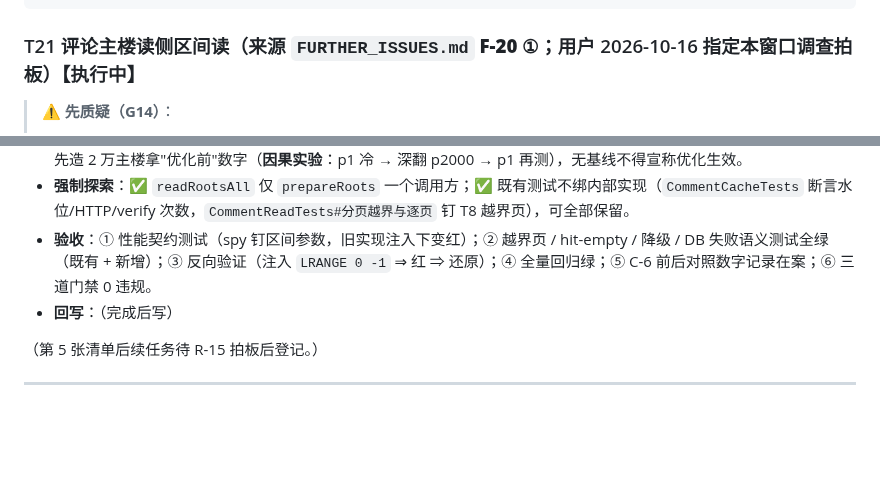
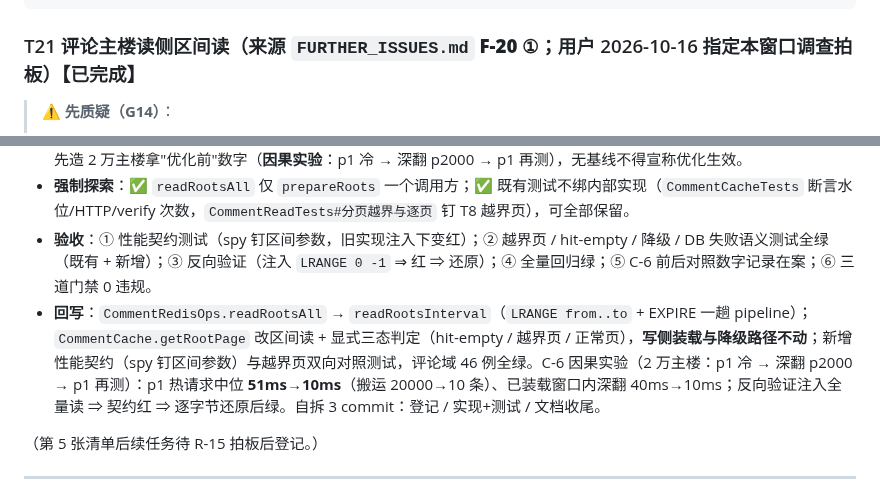
Before and after one commit to YJhhhaaa06/MySpringTV, a Markdown page: .docs/task/CURRENT_TASKS.md, 2 parts joined by grey strips. Rendered like a GitHub page; blank space fills up the shorter version.

Commit message:
T21 文档收尾:速查收编T21行+任务回写+F-20①标已交付;三道门禁0违规

````diff
--- a/.docs/task/CURRENT_TASKS.md
+++ b/.docs/task/CURRENT_TASKS.md
@@ -73,7 +73,7 @@
 * **回写**：（完成后三句内写清改了什么、验证结果；探索过程不写）
 ```
 
-### T21 评论主楼读侧**区间读**（来源 `FURTHER_ISSUES.md` **F-20 ①**；用户 2026-10-16 指定本窗口调查拍板）【执行中】
+### T21 评论主楼读侧**区间读**（来源 `FURTHER_ISSUES.md` **F-20 ①**；用户 2026-10-16 指定本窗口调查拍板）【已完成】
 
 > ⚠️ **先质疑（G14）**：
 > - **任务**：本仓无真实流量 ⇒ 无真实性能问题；修它的正当性 = 「决策可追溯」的**形态收口**（"负载与请求无关"巡检的第一题，与 T14 同族），**已知代价后选择做**，不宣称"解决了性能问题"。
@@ -84,7 +84,7 @@
 * **红线边界**：不动缓存格式（LIST 结构 / TTL / 失效三件套）；不动写侧窗口装载；不破 `PageResult` 信封；**降级路径形态维持**（Redis 挂时 keyset 走到目标窗口后内存切片——冷路径，改 OFFSET 不省扫描，另立一行已知边界）；**C-6 硬前提**：先造 2 万主楼拿"优化前"数字（**因果实验**：p1 冷 → 深翻 p2000 → p1 再测），无基线不得宣称优化生效。
 * **强制探索**：✅ `readRootsAll` 仅 `prepareRoots` 一个调用方；✅ 既有测试不绑内部实现（`CommentCacheTests` 断言水位/HTTP/verify 次数，`CommentReadTests#分页越界与逐页` 钉 T8 越界页），可全部保留。
 * **验收**：① 性能契约测试（spy 钉区间参数，旧实现注入下变红）；② 越界页 / hit-empty / 降级 / DB 失败语义测试全绿（既有 + 新增）；③ 反向验证（注入 `LRANGE 0 -1` ⇒ 红 ⇒ 还原）；④ 全量回归绿；⑤ C-6 前后对照数字记录在案；⑥ 三道门禁 0 违规。
-* **回写**：（完成后写）
+* **回写**：`CommentRedisOps.readRootsAll` → `readRootsInterval`（`LRANGE from..to` + EXPIRE 一趟 pipeline）；`CommentCache.getRootPage` 改区间读 + 显式三态判定（hit-empty / 越界页 / 正常页），**写侧装载与降级路径不动**；新增性能契约（spy 钉区间参数）与越界页双向对照测试，评论域 46 例全绿。C-6 因果实验（2 万主楼：p1 冷 → 深翻 p2000 → p1 再测）：p1 热请求中位 **51ms→10ms**（搬运 20000→10 条）、已装载窗口内深翻 40ms→10ms；反向验证注入全量读 ⇒ 契约红 ⇒ 逐字节还原后绿。自拆 3 commit：登记 / 实现+测试 / 文档收尾。
 
 （第 5 张清单后续任务待 R-15 拍板后登记。）
 
````
Also changed, not shown: .docs/task/FURTHER_ISSUES.md (+1 -1 lines), 1 other file.
